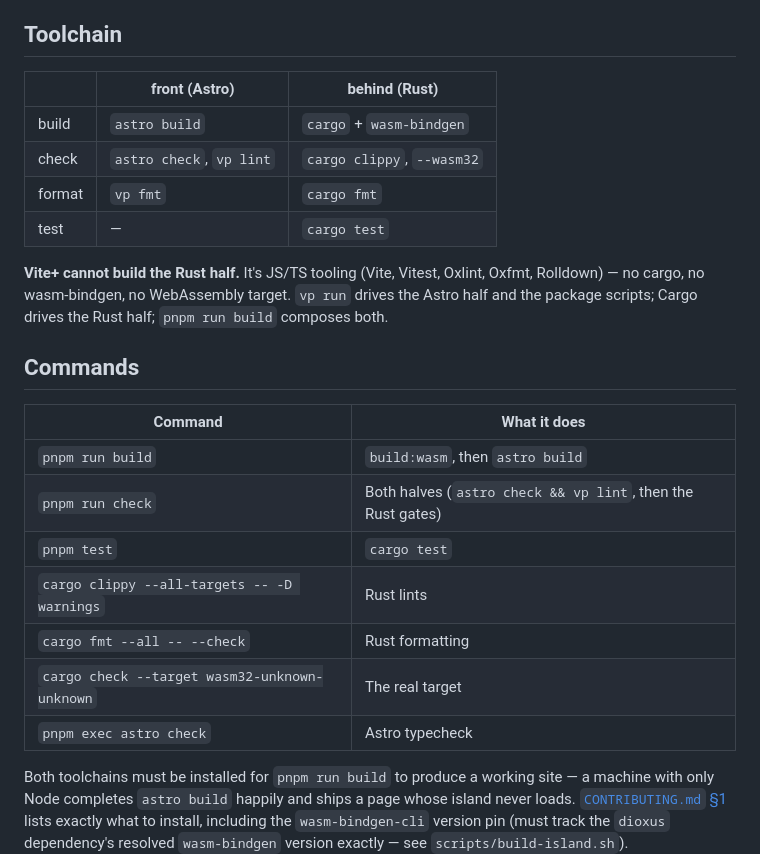
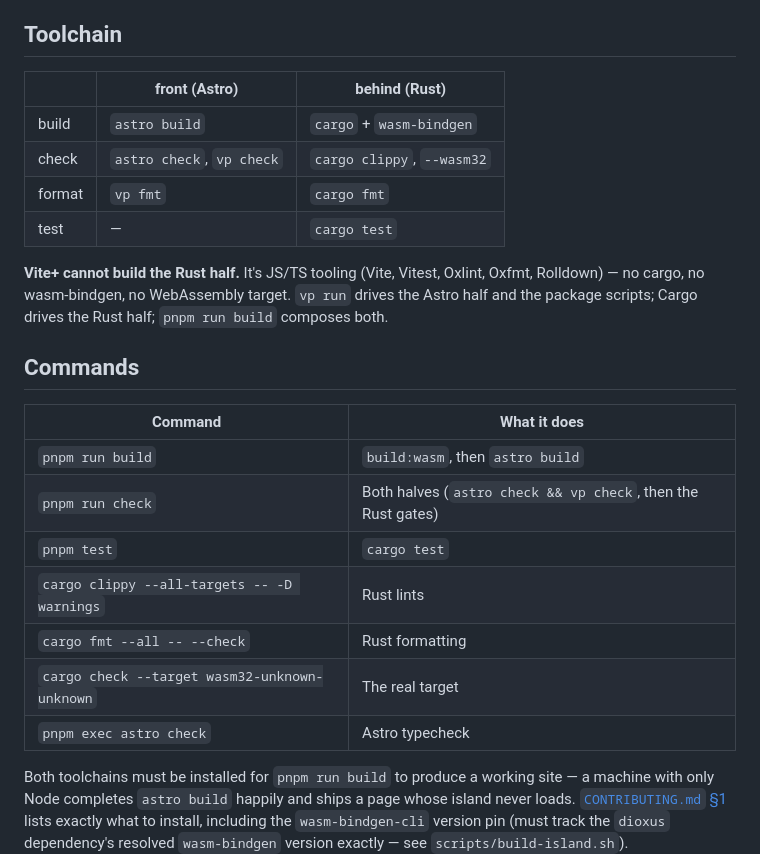
Before and after one commit to mzizi-dev/mzizi-console, a Markdown page: AGENTS.md, the part around one of its changes. Drawn GitHub-style.

```diff
--- a/AGENTS.md
+++ b/AGENTS.md
@@ -12,12 +12,12 @@ API at runtime. Two languages, two toolchains, one set of script names.
 
 ## Toolchain
 
-|        | front (Astro)            | behind (Rust)              |
-| ------ | ------------------------ | -------------------------- |
-| build  | `astro build`            | `cargo` + `wasm-bindgen`   |
-| check  | `astro check`, `vp lint` | `cargo clippy`, `--wasm32` |
-| format | `vp fmt`                 | `cargo fmt`                |
-| test   | —                        | `cargo test`               |
+|        | front (Astro)             | behind (Rust)              |
+| ------ | ------------------------- | -------------------------- |
+| build  | `astro build`             | `cargo` + `wasm-bindgen`   |
+| check  | `astro check`, `vp check` | `cargo clippy`, `--wasm32` |
+| format | `vp fmt`                  | `cargo fmt`                |
+| test   | —                         | `cargo test`               |
 
 **Vite+ cannot build the Rust half.** It's JS/TS tooling (Vite, Vitest, Oxlint, Oxfmt,
 Rolldown) — no cargo, no wasm-bindgen, no WebAssembly target. `vp run` drives the Astro half
@@ -25,15 +25,15 @@ and the package scripts; Cargo drives the Rust half; `pnpm run build` composes b
 
 ## Commands
 
-| Command                                       | What it does                                                |
-| --------------------------------------------- | ----------------------------------------------------------- |
-| `pnpm run build`                              | `build:wasm`, then `astro build`                            |
-| `pnpm run check`                              | Both halves (`astro check && vp lint`, then the Rust gates) |
-| `pnpm test`                                   | `cargo test`                                                |
-| `cargo clippy --all-targets -- -D warnings`   | Rust lints                                                  |
-| `cargo fmt --all -- --check`                  | Rust formatting                                             |
-| `cargo check --target wasm32-unknown-unknown` | The real target                                             |
-| `pnpm exec astro check`                       | Astro typecheck                                             |
+| Command                                       | What it does                                                 |
+| --------------------------------------------- | ------------------------------------------------------------ |
+| `pnpm run build`                              | `build:wasm`, then `astro build`                             |
+| `pnpm run check`                              | Both halves (`astro check && vp check`, then the Rust gates) |
+| `pnpm test`                                   | `cargo test`                                                 |
+| `cargo clippy --all-targets -- -D warnings`   | Rust lints                                                   |
+| `cargo fmt --all -- --check`                  | Rust formatting                                              |
+| `cargo check --target wasm32-unknown-unknown` | The real target                                              |
+| `pnpm exec astro check`                       | Astro typecheck                                              |
 
 Both toolchains must be installed for `pnpm run build` to produce a working site — a
 machine with only Node completes `astro build` happily and ships a page whose island never
```
Also changed, not shown: other parts of AGENTS.md (+40 -4 lines), CONTRIBUTING.md (+35 -17 lines).
